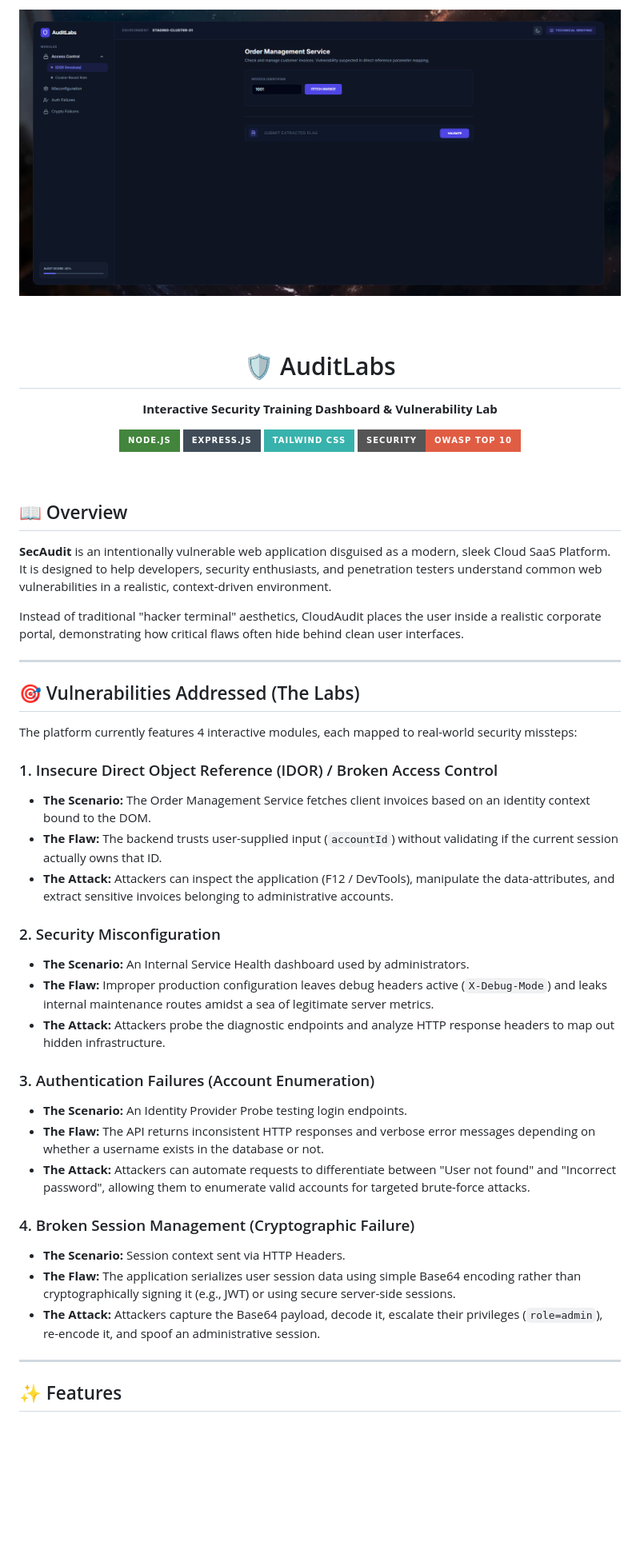
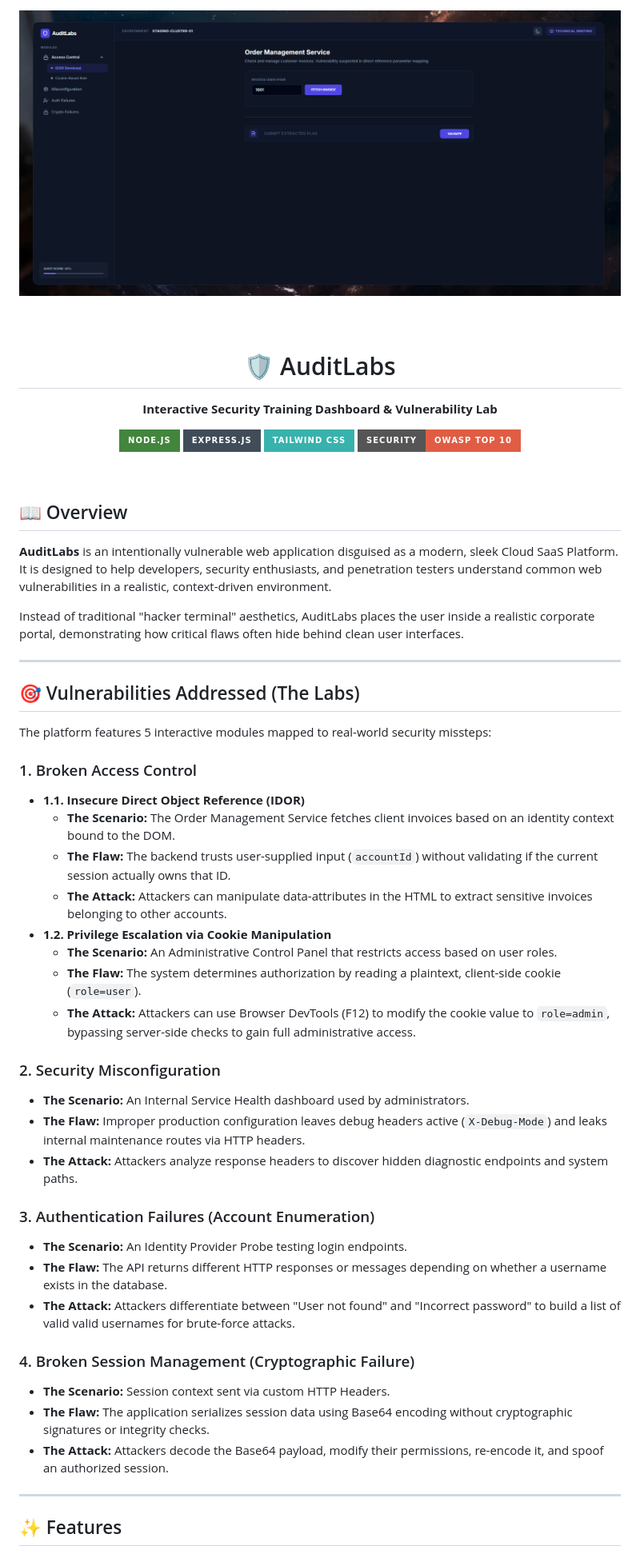
Before and after one commit to 4ybbe/sec-audit-labs, a Markdown page: README.md, the part around one of its changes. Shown at 80% size. Rendered like a GitHub page; badges without logos; blank space fills up the shorter version.

```diff
--- a/README.md
+++ b/README.md
@@ -16,35 +16,40 @@
 
 ## 📖 Overview
 
-**SecAudit** is an intentionally vulnerable web application disguised as a modern, sleek Cloud SaaS Platform. It is designed to help developers, security enthusiasts, and penetration testers understand common web vulnerabilities in a realistic, context-driven environment.
+**AuditLabs** is an intentionally vulnerable web application disguised as a modern, sleek Cloud SaaS Platform. It is designed to help developers, security enthusiasts, and penetration testers understand common web vulnerabilities in a realistic, context-driven environment.
 
-Instead of traditional "hacker terminal" aesthetics, CloudAudit places the user inside a realistic corporate portal, demonstrating how critical flaws often hide behind clean user interfaces.
+Instead of traditional "hacker terminal" aesthetics, AuditLabs places the user inside a realistic corporate portal, demonstrating how critical flaws often hide behind clean user interfaces.
 
 ---
 
 ## 🎯 Vulnerabilities Addressed (The Labs)
 
-The platform currently features 4 interactive modules, each mapped to real-world security missteps:
+The platform features 5 interactive modules mapped to real-world security missteps:
 
-### 1. Insecure Direct Object Reference (IDOR) / Broken Access Control
-* **The Scenario:** The Order Management Service fetches client invoices based on an identity context bound to the DOM.
-* **The Flaw:** The backend trusts user-supplied input (`accountId`) without validating if the current session actually owns that ID.
-* **The Attack:** Attackers can inspect the application (F12 / DevTools), manipulate the data-attributes, and extract sensitive invoices belonging to administrative accounts.
+### 1. Broken Access Control
+*   **1.1. Insecure Direct Object Reference (IDOR)**
+    * **The Scenario:** The Order Management Service fetches client invoices based on an identity context bound to the DOM.
+    * **The Flaw:** The backend trusts user-supplied input (`accountId`) without validating if the current session actually owns that ID.
+    * **The Attack:** Attackers can manipulate data-attributes in the HTML to extract sensitive invoices belonging to other accounts.
+*   **1.2. Privilege Escalation via Cookie Manipulation**
+    * **The Scenario:** An Administrative Control Panel that restricts access based on user roles.
+    * **The Flaw:** The system determines authorization by reading a plaintext, client-side cookie (`role=user`).
+    * **The Attack:** Attackers can use Browser DevTools (F12) to modify the cookie value to `role=admin`, bypassing server-side checks to gain full administrative access.
 
 ### 2. Security Misconfiguration
 * **The Scenario:** An Internal Service Health dashboard used by administrators.
-* **The Flaw:** Improper production configuration leaves debug headers active (`X-Debug-Mode`) and leaks internal maintenance routes amidst a sea of legitimate server metrics.
-* **The Attack:** Attackers probe the diagnostic endpoints and analyze HTTP response headers to map out hidden infrastructure.
+* **The Flaw:** Improper production configuration leaves debug headers active (`X-Debug-Mode`) and leaks internal maintenance routes via HTTP headers.
+* **The Attack:** Attackers analyze response headers to discover hidden diagnostic endpoints and system paths.
 
 ### 3. Authentication Failures (Account Enumeration)
 * **The Scenario:** An Identity Provider Probe testing login endpoints.
-* **The Flaw:** The API returns inconsistent HTTP responses and verbose error messages depending on whether a username exists in the database or not.
-* **The Attack:** Attackers can automate requests to differentiate between "User not found" and "Incorrect password", allowing them to enumerate valid accounts for targeted brute-force attacks.
+* **The Flaw:** The API returns different HTTP responses or messages depending on whether a username exists in the database.
+* **The Attack:** Attackers differentiate between "User not found" and "Incorrect password" to build a list of valid valid usernames for brute-force attacks.
 
 ### 4. Broken Session Management (Cryptographic Failure)
-* **The Scenario:** Session context sent via HTTP Headers.
-* **The Flaw:** The application serializes user session data using simple Base64 encoding rather than cryptographically signing it (e.g., JWT) or using secure server-side sessions.
-* **The Attack:** Attackers capture the Base64 payload, decode it, escalate their privileges (`role=admin`), re-encode it, and spoof an administrative session.
+* **The Scenario:** Session context sent via custom HTTP Headers.
+* **The Flaw:** The application serializes session data using Base64 encoding without cryptographic signatures or integrity checks.
+* **The Attack:** Attackers decode the Base64 payload, modify their permissions, re-encode it, and spoof an authorized session.
 
 ---
 
```
Also changed, not shown: other parts of README.md (+6 -12 lines).
